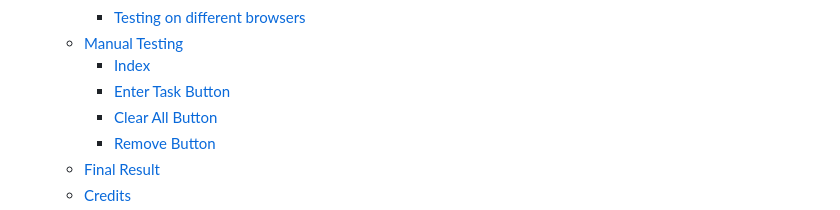
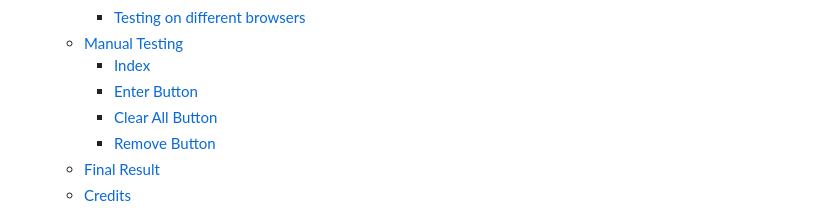
Before and after one commit to jensalindgren/todolist, a Markdown page: README.md, the part around the change. Drawn GitHub-style.

Commit message:
typo in README.md

```diff
--- a/README.md
+++ b/README.md
@@ -29,7 +29,7 @@ Here is the link to the website:https://jensalindgren.github.io/todolist/
     - [Testing on different browsers](#testing-on-different-browsers)
   - [Manual Testing](#manual-testing)
     - [Index](#index)
-    - [Enter Task Button](#enter-task-button)
+    - [Enter Button](#enter-button)
     - [Clear All Button](#clear-all-button)
     - [Remove Button](#remove-button)
   - [Final Result](#final-result)
```
